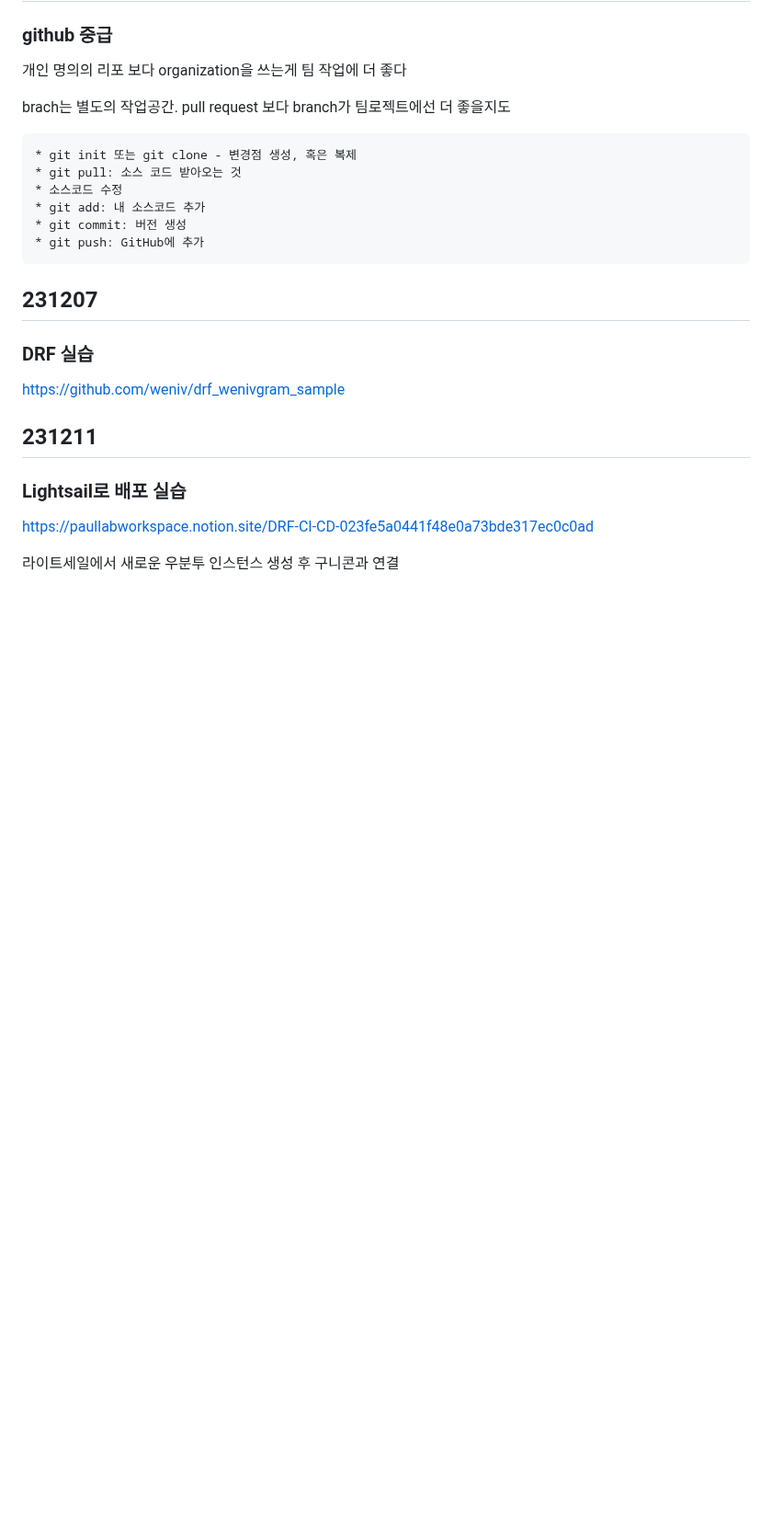
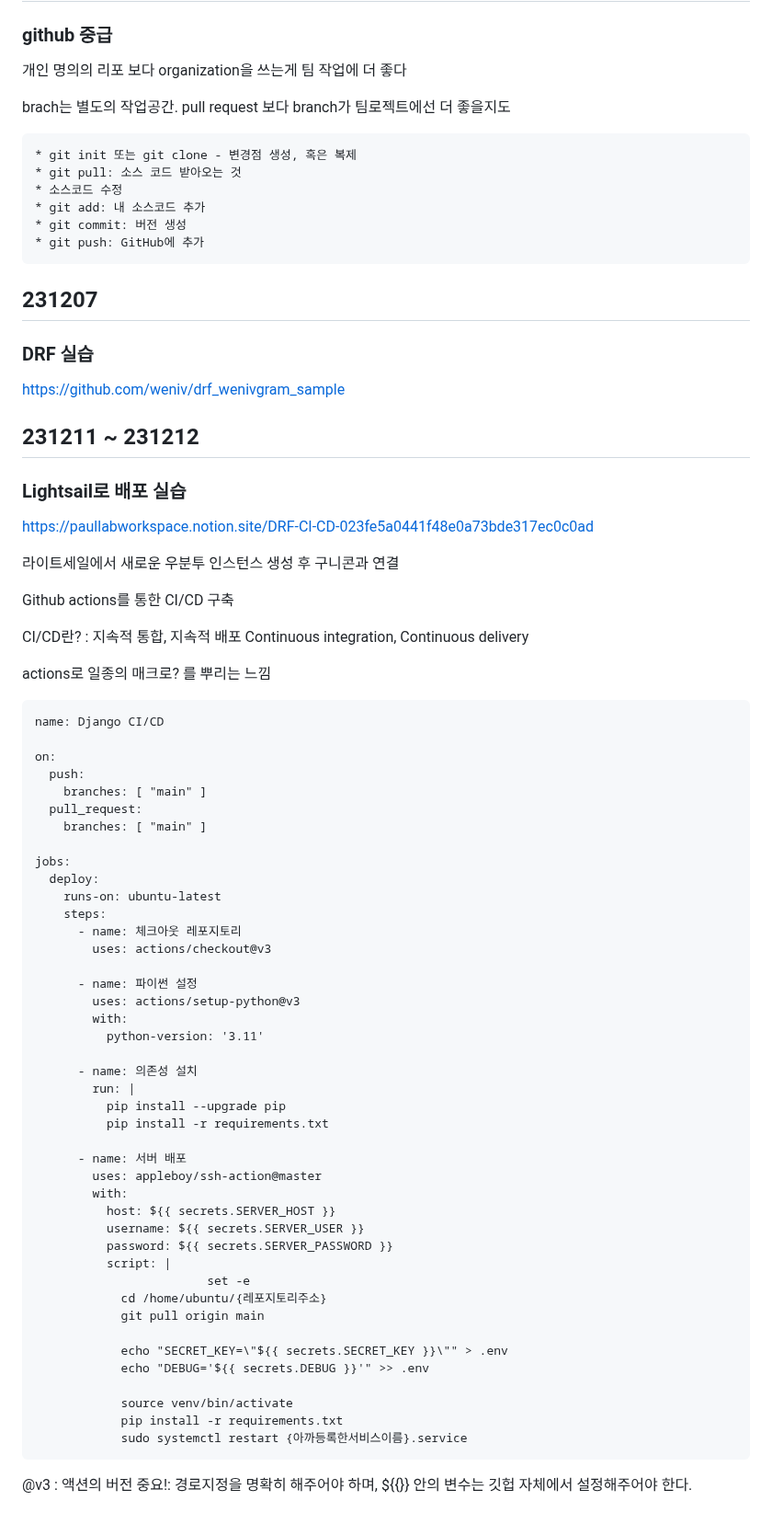
Before and after one commit to darvish0210/Ormi_3rd, a Markdown page: README2.md, the part around the change. Shown at 92% size. GitHub-like rendering; blank space fills up the shorter version.

Commit message:
231212 Lightsail lecture2

````diff
--- a/README2.md
+++ b/README2.md
@@ -1237,10 +1237,64 @@ brach는 별도의 작업공간. pull request 보다 branch가 팀로젝트에
 
 https://github.com/weniv/drf_wenivgram_sample
 
-## 231211
+## 231211 ~ 231212
 
 ### Lightsail로 배포 실습
 
 https://paullabworkspace.notion.site/DRF-CI-CD-023fe5a0441f48e0a73bde317ec0c0ad
 
 라이트세일에서 새로운 우분투 인스턴스 생성 후 구니콘과 연결
+
+Github actions를 통한 CI/CD 구축
+
+CI/CD란? : 지속적 통합, 지속적 배포 Continuous integration, Continuous delivery
+
+actions로 일종의 매크로? 를 뿌리는 느낌
+
+```
+name: Django CI/CD
+
+on:
+  push:
+    branches: [ "main" ]
+  pull_request:
+    branches: [ "main" ]
+
+jobs:
+  deploy:
+    runs-on: ubuntu-latest
+    steps:
+      - name: 체크아웃 레포지토리
+        uses: actions/checkout@v3
+
+      - name: 파이썬 설정
+        uses: actions/setup-python@v3
+        with:
+          python-version: '3.11'
+
+      - name: 의존성 설치
+        run: |
+          pip install --upgrade pip
+          pip install -r requirements.txt
+
+      - name: 서버 배포
+        uses: appleboy/ssh-action@master
+        with:
+          host: ${{ secrets.SERVER_HOST }}
+          username: ${{ secrets.SERVER_USER }}
+          password: ${{ secrets.SERVER_PASSWORD }}
+          script: |
+						set -e
+            cd /home/ubuntu/{레포지토리주소}
+            git pull origin main
+
+            echo "SECRET_KEY=\"${{ secrets.SECRET_KEY }}\"" > .env
+            echo "DEBUG='${{ secrets.DEBUG }}'" >> .env
+
+            source venv/bin/activate
+            pip install -r requirements.txt
+            sudo systemctl restart {아까등록한서비스이름}.service
+```
+
+@v3 : 액션의 버전
+중요!: 경로지정을 명확히 해주어야 하며, ${{}} 안의 변수는 깃헙 자체에서 설정해주어야 한다.
````
